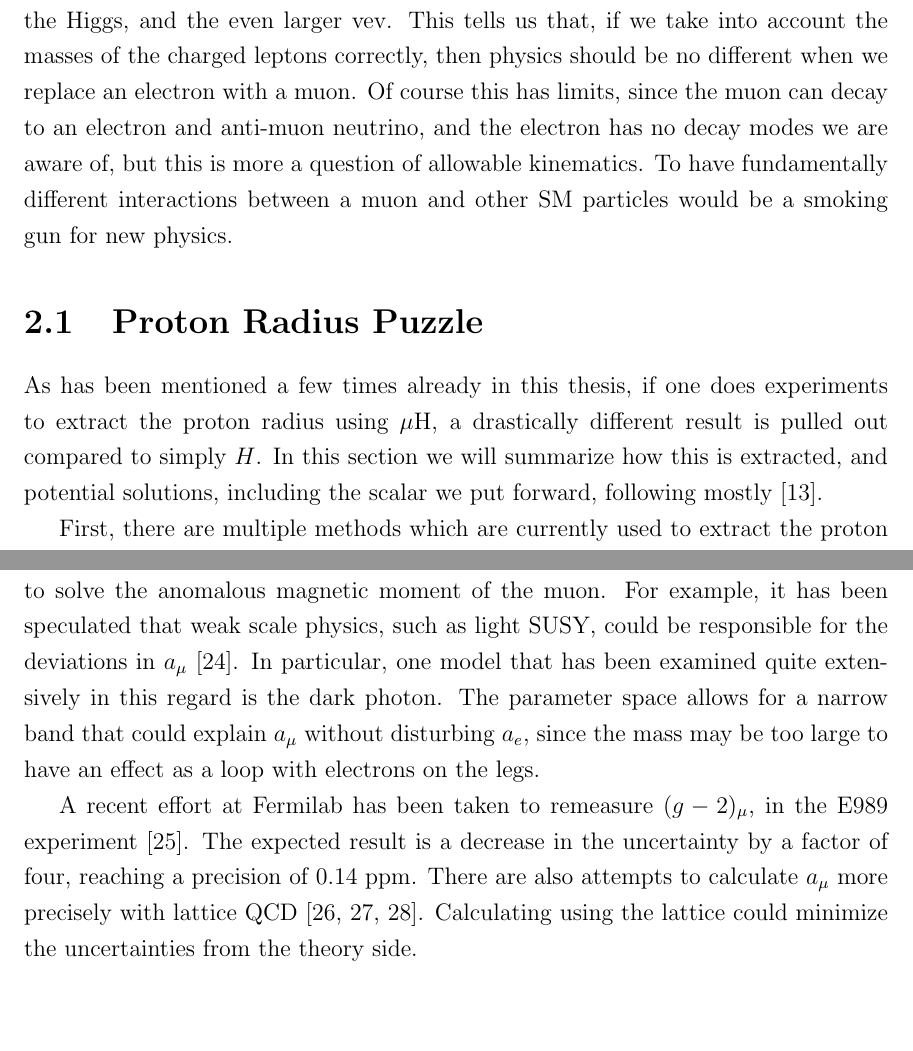
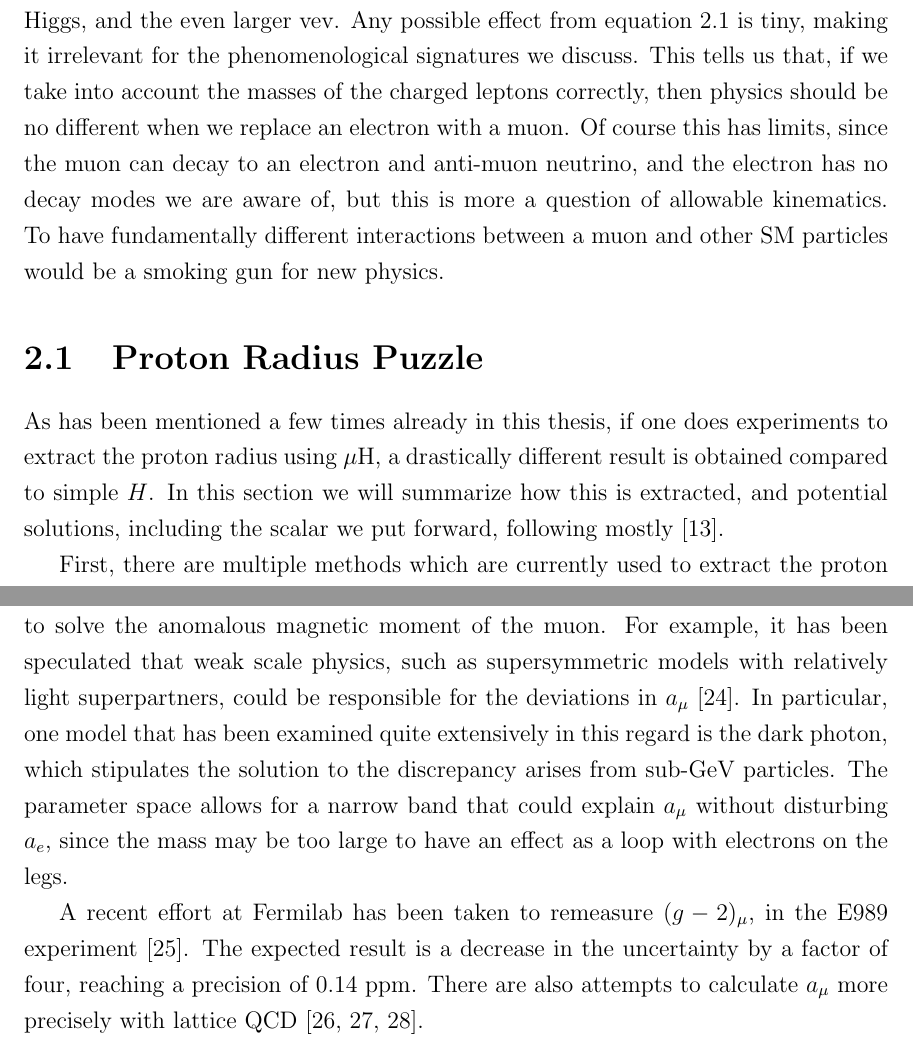
Before and after one commit to drglove/masters-thesis, a LaTeX thesis (thesis.tex, which reads chapters/2/chapter_review.tex, chapters/2/sec_gmuon.tex, chapters/2/sec_protonradius.tex): two parts of pages 20 and 24 of 79, joined at a grey line, cut at the place of the change, the shorter picture padded with empty space. Compiled offline with pdfLaTeX.

Commit message:
More revisions for chapter 2

```diff
--- a/chapters/2/chapter_review.tex
+++ b/chapters/2/chapter_review.tex
@@ -22,6 +23,7 @@ The exchange of a Higgs boson gives rise to the four fermion interaction term
 
 \noindent with $m_h$ being the Higgs mass, and $v$ the Higgs vacuum expectation value (vev).
 This interaction is suppressed due to the small masses of the leptons, the large mass of the Higgs, and the even larger vev.
+Any possible effect from equation \ref{eqn:higgs_fourfermi} is tiny, making it irrelevant for the phenomenological signatures we discuss.
 This tells us that, if we take into account the masses of the charged leptons correctly, then physics should be no different when we replace an electron with a muon.
 Of course this has limits, since the muon can decay to an electron and anti-muon neutrino, and the electron has no decay modes we are aware of, but this is more a question of allowable kinematics.
 To have fundamentally different interactions between a muon and other SM particles would be a smoking gun for new physics.
--- a/chapters/2/sec_gmuon.tex
+++ b/chapters/2/sec_gmuon.tex
@@ -28,11 +28,10 @@ Once these are all taken into account at leading order, or next to leading order
 While this discrepancy is not huge, and may still be a result of a statistical fluctuation or an error, it could be a window into new physics.
 Any new mediator that can be introduced in a loop similar to the magnetic and couples to leptons will change $a_\mu$ and $a_e$.
 There is a wide variety of new physics options that have been investigated to solve the anomalous magnetic moment of the muon.
-For example, it has been speculated that weak scale physics, such as light SUSY, could be responsible for the deviations in $a_\mu$ \cite{Czarnecki:2001pv}.
-In particular, one model that has been examined quite extensively in this regard is the dark photon.
+For example, it has been speculated that weak scale physics, such as supersymmetric models with relatively light superpartners, could be responsible for the deviations in $a_\mu$ \cite{Czarnecki:2001pv}.
+In particular, one model that has been examined quite extensively in this regard is the dark photon, which stipulates the solution to the discrepancy arises from sub-GeV particles.
 The parameter space allows for a narrow band that could explain $a_\mu$ without disturbing $a_e$, since the mass may be too large to have an effect as a loop with electrons on the legs.
 
 A recent effort at Fermilab has been taken to remeasure $(g-2)_\mu$, in the E989 experiment \cite{Venanzoni:2014ixa}.
 The expected result is a decrease in the uncertainty by a factor of four, reaching a precision of $0.14$ ppm.
 There are also attempts to calculate $a_\mu$ more precisely with lattice QCD \cite{Juttner:2009yb, Renner:2010zj, Malak:2015sla}.
-Calculating using the lattice could minimize the uncertainties from the theory side.
--- a/chapters/2/sec_protonradius.tex
+++ b/chapters/2/sec_protonradius.tex
@@ -1,5 +1,5 @@
 \section{Proton Radius Puzzle}
-As has been mentioned a few times already in this thesis, if one does experiments to extract the proton radius using $\mu\textrm{H}$, a drastically different result is pulled out compared to simply $H$.
+As has been mentioned a few times already in this thesis, if one does experiments to extract the proton radius using $\mu\textrm{H}$, a drastically different result is obtained compared to simple $H$.
 In this section we will summarize how this is extracted, and potential solutions, including the scalar we put forward, following mostly \cite{Carlson:2015jba}.
 
 First, there are multiple methods which are currently used to extract the proton radius from electronic Hydrogen, H.
```
Also changed, not shown: chapters/2/chapter_review.tex (3 more changed lines), chapters/2/sec_gmuon.tex (2 more changed lines), chapters/2/sec_protonradius.tex (4 more changed lines).
